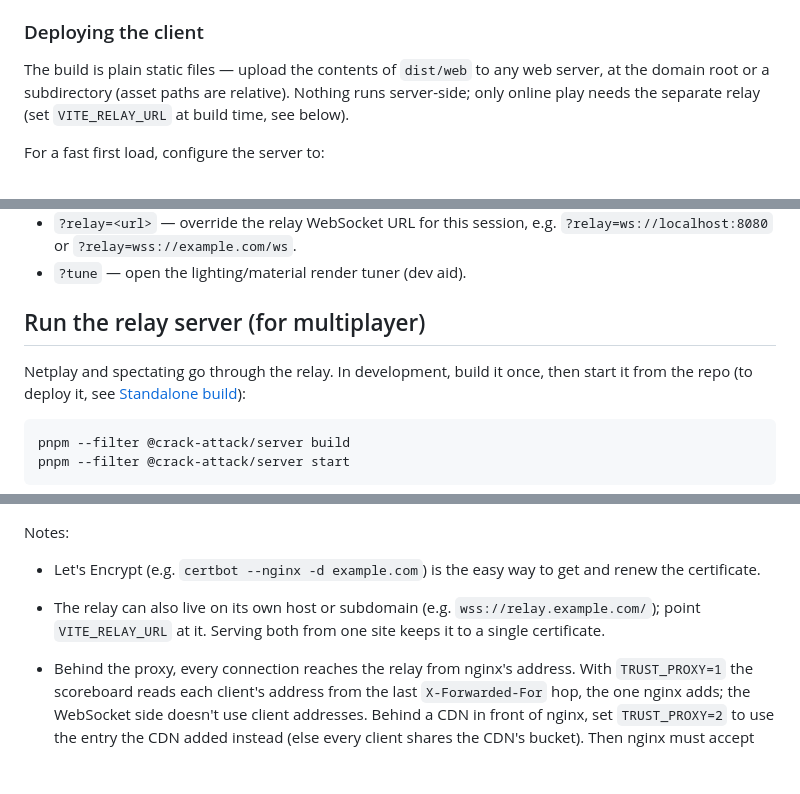
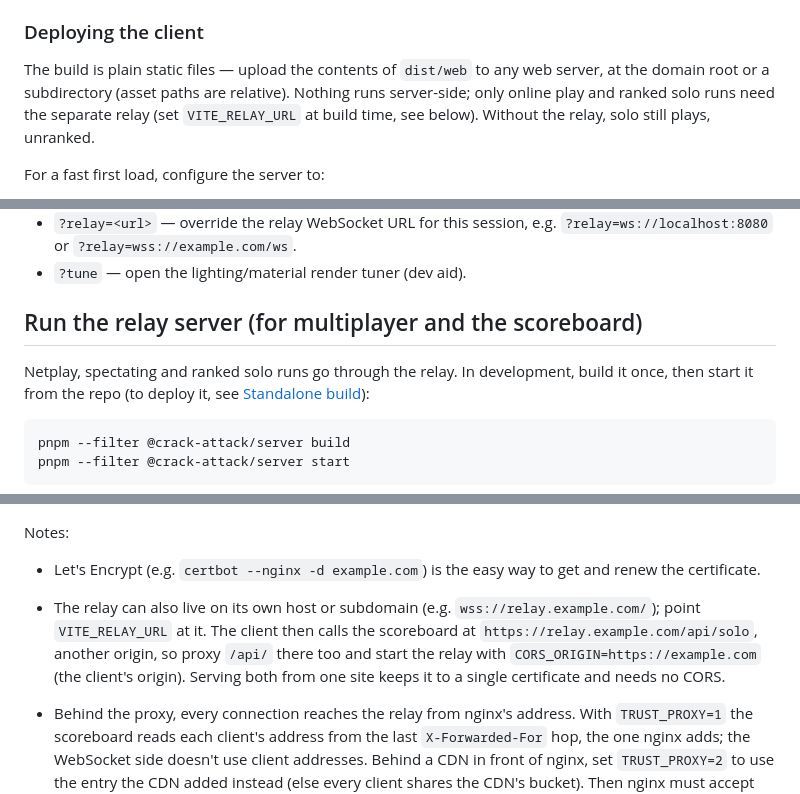
Before and after one commit to mishan/crack-attack-web, a Markdown page: README.md, 3 parts joined by grey strips. GitHub-like rendering; blank space fills up the shorter version.

````diff
--- a/README.md
+++ b/README.md
@@ -111,8 +111,9 @@ any static file server.
 
 The build is plain static files — upload the contents of `dist/web` to any web
 server, at the domain root or a subdirectory (asset paths are relative). Nothing
-runs server-side; only online play needs the separate relay (set
-`VITE_RELAY_URL` at build time, see below).
+runs server-side; only online play and ranked solo runs need the separate relay
+(set `VITE_RELAY_URL` at build time, see below). Without the relay, solo still
+plays, unranked.
 
 For a fast first load, configure the server to:
 
@@ -159,9 +160,9 @@ Append these to the client URL (e.g. `http://localhost:5173/?net`):
   `?relay=ws://localhost:8080` or `?relay=wss://example.com/ws`.
 - `?tune` — open the lighting/material render tuner (dev aid).
 
-## Run the relay server (for multiplayer)
+## Run the relay server (for multiplayer and the scoreboard)
 
-Netplay and spectating go through the relay. In development, build it once,
+Netplay, spectating and ranked solo runs go through the relay. In development, build it once,
 then start it from the repo (to deploy it, see [Standalone build](#standalone-build-for-deploying)):
 
 ```sh
@@ -348,8 +349,11 @@ Notes:
 - Let's Encrypt (e.g. `certbot --nginx -d example.com`) is the easy way to get
   and renew the certificate.
 - The relay can also live on its own host or subdomain (e.g.
-  `wss://relay.example.com/`); point `VITE_RELAY_URL` at it. Serving both from
-  one site keeps it to a single certificate.
+  `wss://relay.example.com/`); point `VITE_RELAY_URL` at it. The client then
+  calls the scoreboard at `https://relay.example.com/api/solo`, another
+  origin, so proxy `/api/` there too and start the relay with
+  `CORS_ORIGIN=https://example.com` (the client's origin). Serving both from
+  one site keeps it to a single certificate and needs no CORS.
 - Behind the proxy, every connection reaches the relay from nginx's address.
   With `TRUST_PROXY=1` the scoreboard reads each client's address from the last
   `X-Forwarded-For` hop, the one nginx adds; the WebSocket side doesn't use
````
Also changed, not shown: other parts of README.md (+91 -1 lines), AGENTS.md (+4 -2 lines), docs/SCOREBOARD_PLAN.md (+10 -5 lines).
